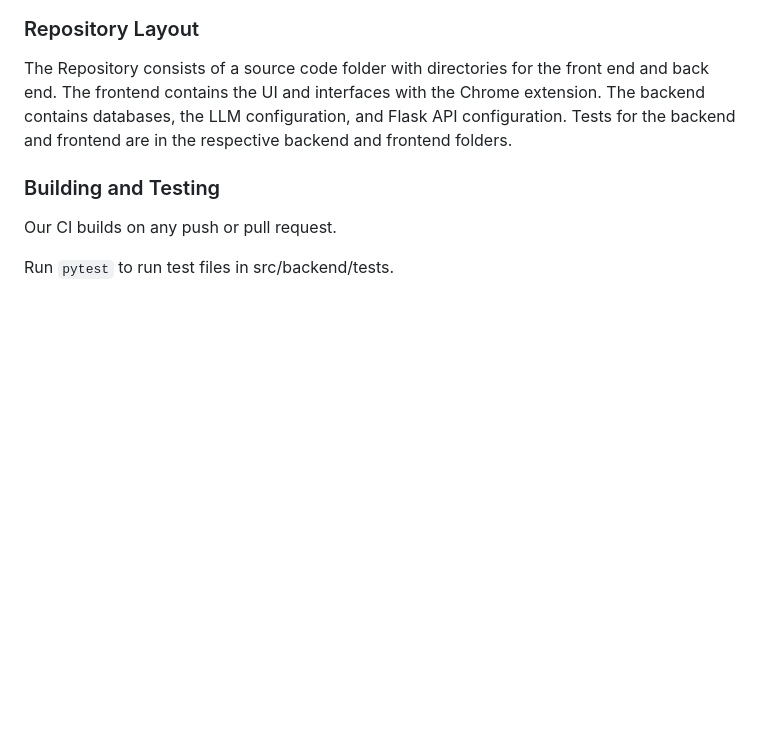
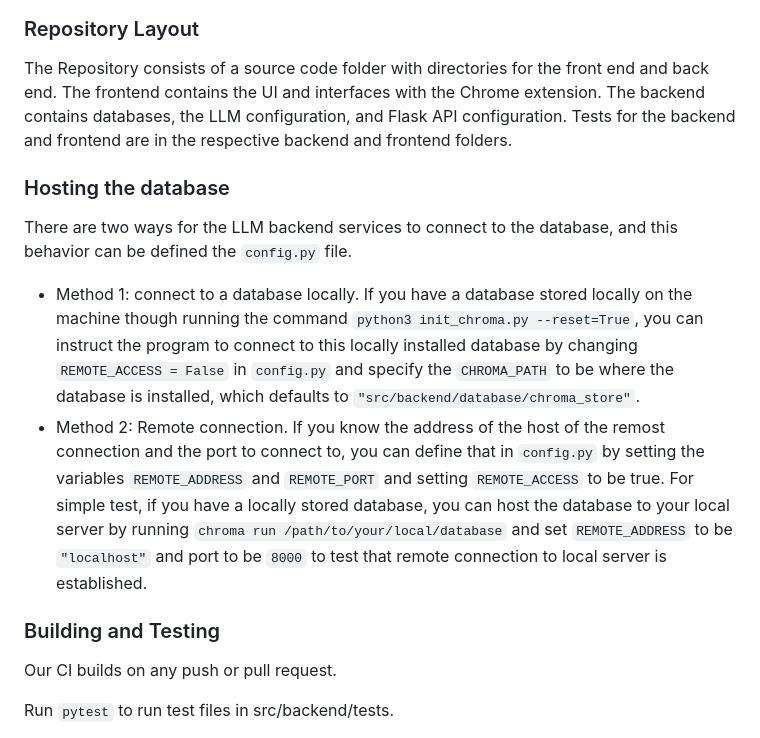
Before and after one commit to gycobden/No-Deception, a Markdown page: README.md, the part around the change. Drawn GitHub-style; blank space fills up the shorter version.

Commit message:
changed documentation

````diff
--- a/README.md
+++ b/README.md
@@ -40,6 +40,11 @@
 ### Repository Layout
 The Repository consists of a source code folder with directories for the front end and back end. The frontend contains the UI and interfaces with the Chrome extension. The backend contains databases, the LLM configuration, and Flask API configuration. Tests for the backend and frontend are in the respective backend and frontend folders.
 
+### Hosting the database
+There are two ways for the LLM backend services to connect to the database, and this behavior can be defined the ```config.py``` file.
+ - Method 1: connect to a database locally. If you have a database stored locally on the machine though running the command ```python3 init_chroma.py --reset=True```, you can instruct the program to connect to this locally installed database by changing ```REMOTE_ACCESS = False``` in ```config.py``` and specify the ```CHROMA_PATH``` to be where the database is installed, which defaults to ```"src/backend/database/chroma_store"```.
+ - Method 2: Remote connection. If you know the address of the host of the remost connection and the port to connect to, you can define that in ```config.py``` by setting the variables ```REMOTE_ADDRESS``` and ```REMOTE_PORT``` and setting ```REMOTE_ACCESS``` to be true. For simple test, if you have a locally stored database, you can host the database to your local server by running ```chroma run /path/to/your/local/database``` and set ```REMOTE_ADDRESS``` to be ```"localhost"``` and port to be ```8000``` to test that remote connection to local server is established.
+
 ### Building and Testing
 Our CI builds on any push or pull request.
 
````
